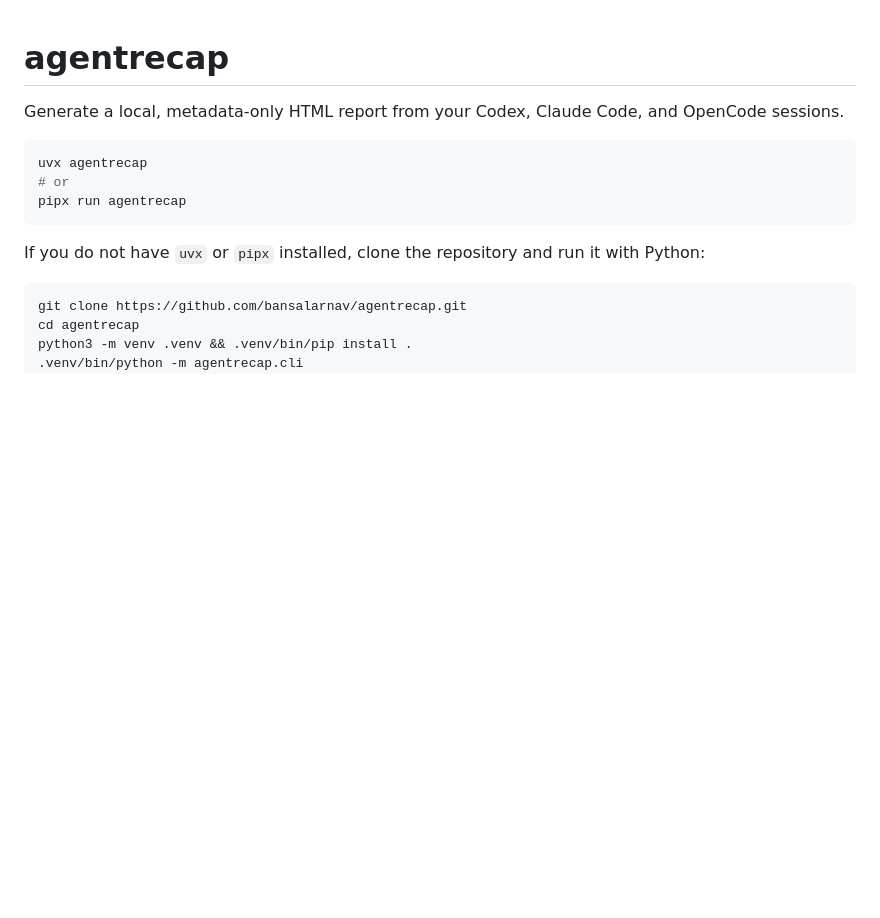
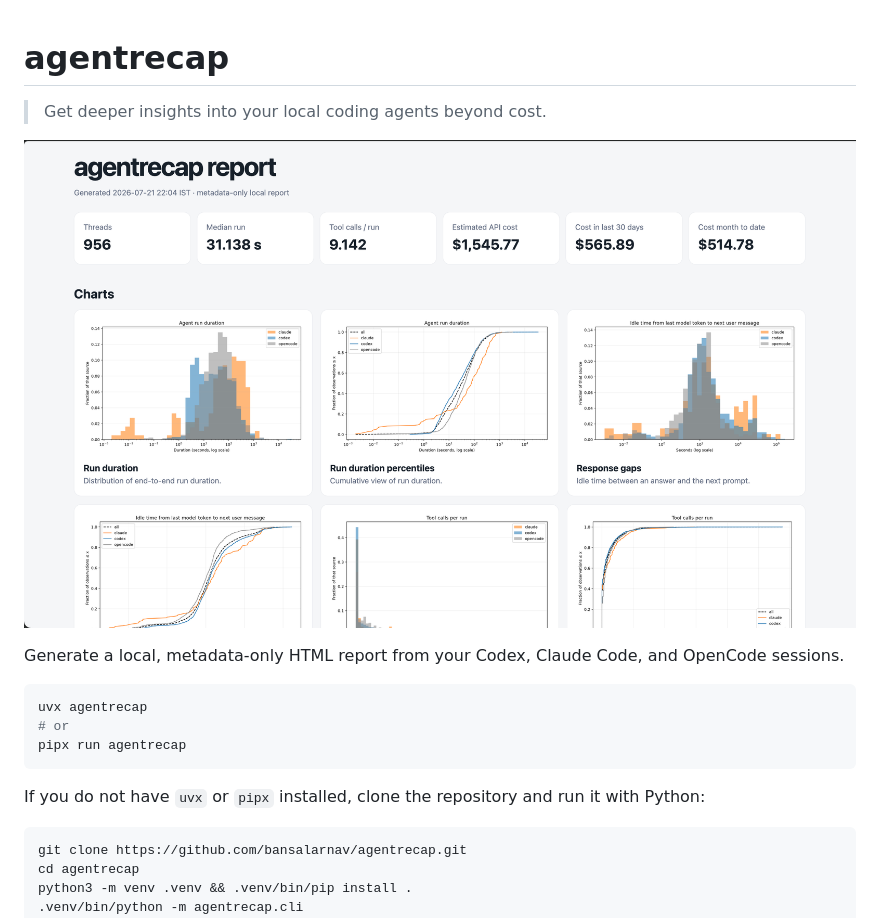
Before and after one commit to bansalarnav/agentrecap, a Markdown page: README.md, the part around the change. Drawn GitHub-style; pictures changed too: docs/agentrecap-report.png (added); blank space fills up the shorter version.

```diff
--- a/README.md
+++ b/README.md
@@ -1,4 +1,8 @@
 # agentrecap
+
+> Get deeper insights into your local coding agents beyond cost.
+
+![An agentrecap report showing usage metrics and charts](docs/agentrecap-report.png)
 
 Generate a local, metadata-only HTML report from your Codex, Claude Code, and OpenCode sessions.
 
```
Also changed, not shown: 5 other files.
